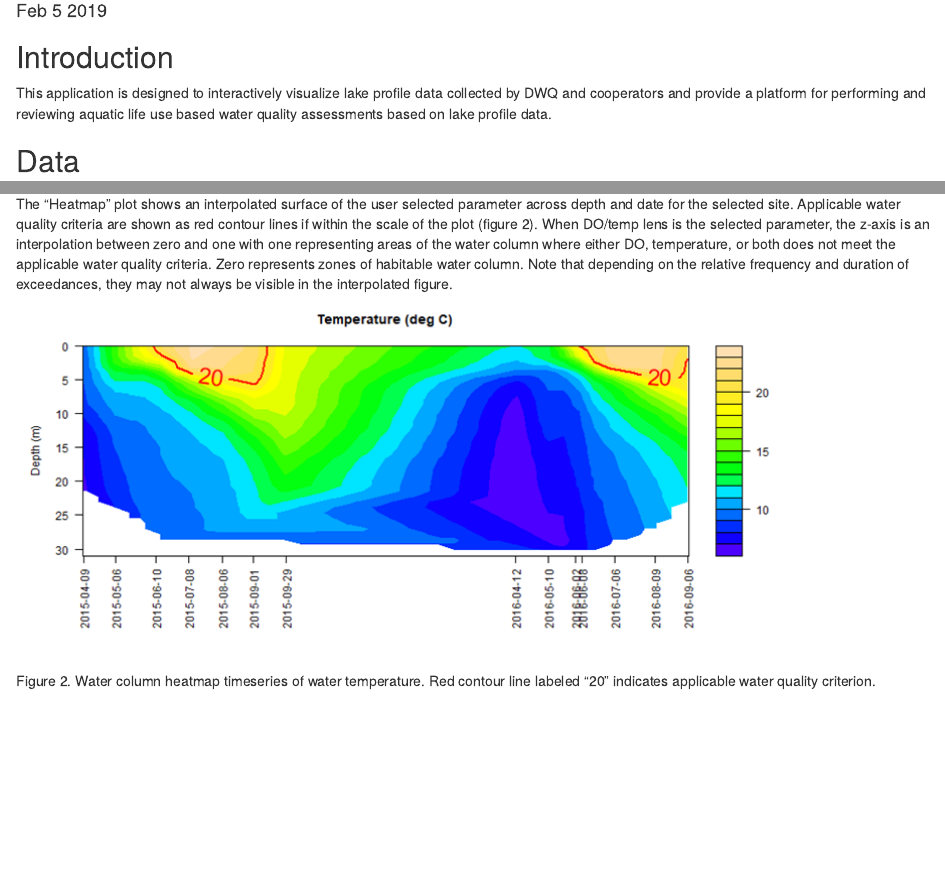
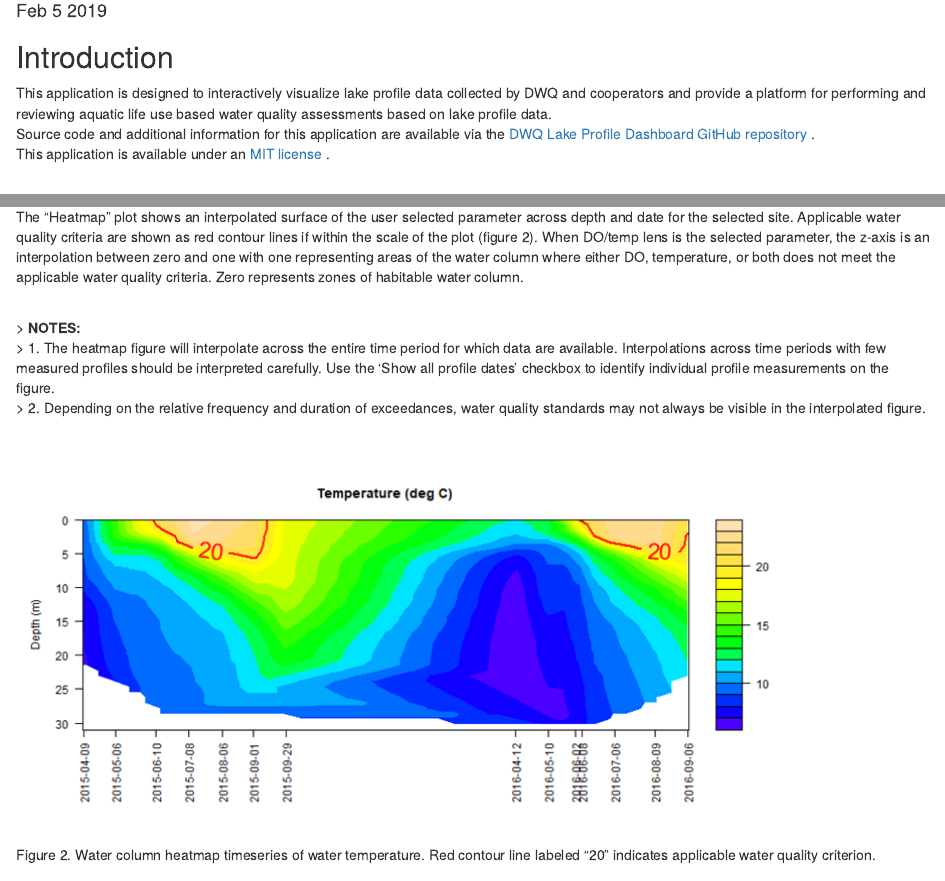
Before and after one commit to utah-dwq/LakeProfileDashboard, an R Markdown document (user_guide/user_guide.rmd): the page in a window 1100 px wide, from 100 px down, and a second part further down, joined at a grey line. Rendered offline with R 4.5, knitr and Pandoc, with nearby package versions.

Commit message:
Make show all profiles default, mark as DRAFT, update user guide

```diff
--- a/user_guide/user_guide.rmd
+++ b/user_guide/user_guide.rmd
@@ -6,6 +6,8 @@ date: "Feb 5 2019"
 
 ## Introduction
 This application is designed to interactively visualize lake profile data collected by DWQ and cooperators and provide a platform for performing and reviewing aquatic life use based water quality assessments based on lake profile data.
+Source code and additional information for this application are available via the [DWQ Lake Profile Dashboard GitHub repository](https://github.com/utah-dwq/LakeProfileDashboard) .
+This application is available under an [MIT license](https://github.com/utah-dwq/LakeProfileDashboard/blob/master/LICENSE) .
 <br>
 
 ## Data
@@ -65,8 +67,14 @@ The "Time series" tab shows three outputs summarizing patterns in temperature, d
 #### Heatmap
 The "Heatmap" plot shows an interpolated surface of the user selected parameter across depth and date for the selected site.  Applicable water quality criteria are shown as red contour
 lines if within the scale of the plot (figure 2). When DO/temp lens is the selected parameter, the z-axis is an interpolation between zero and one with one representing areas of the water column
-where either DO, temperature, or both does not meet the applicable water quality criteria. Zero represents zones of habitable water column. Note that depending on the relative frequency and
-duration of exceedances, they may not always be visible in the interpolated figure.
+where either DO, temperature, or both does not meet the applicable water quality criteria. Zero represents zones of habitable water column.
+
+<br>
+> **NOTES:**
+> 1. The heatmap figure will interpolate across the entire time period for which data are available. Interpolations across time periods with few measured profiles should be interpreted carefully.  Use the 'Show all profile dates' checkbox to identify individual profile measurements on the figure.
+> 2. Depending on the relative frequency and duration of exceedances, water quality standards may not always be visible in the interpolated figure.
+
+<br>
 ![](heatmap.png)
 Figure 2. Water column heatmap timeseries of water temperature. Red contour line labeled "20" indicates applicable water quality criterion.
 <br>
```
Also changed, not shown: app.r (+2 -2 lines), assessed_profs.rdata (added), www/deq_dwq_logo_draft.png (added), 1 other file.
